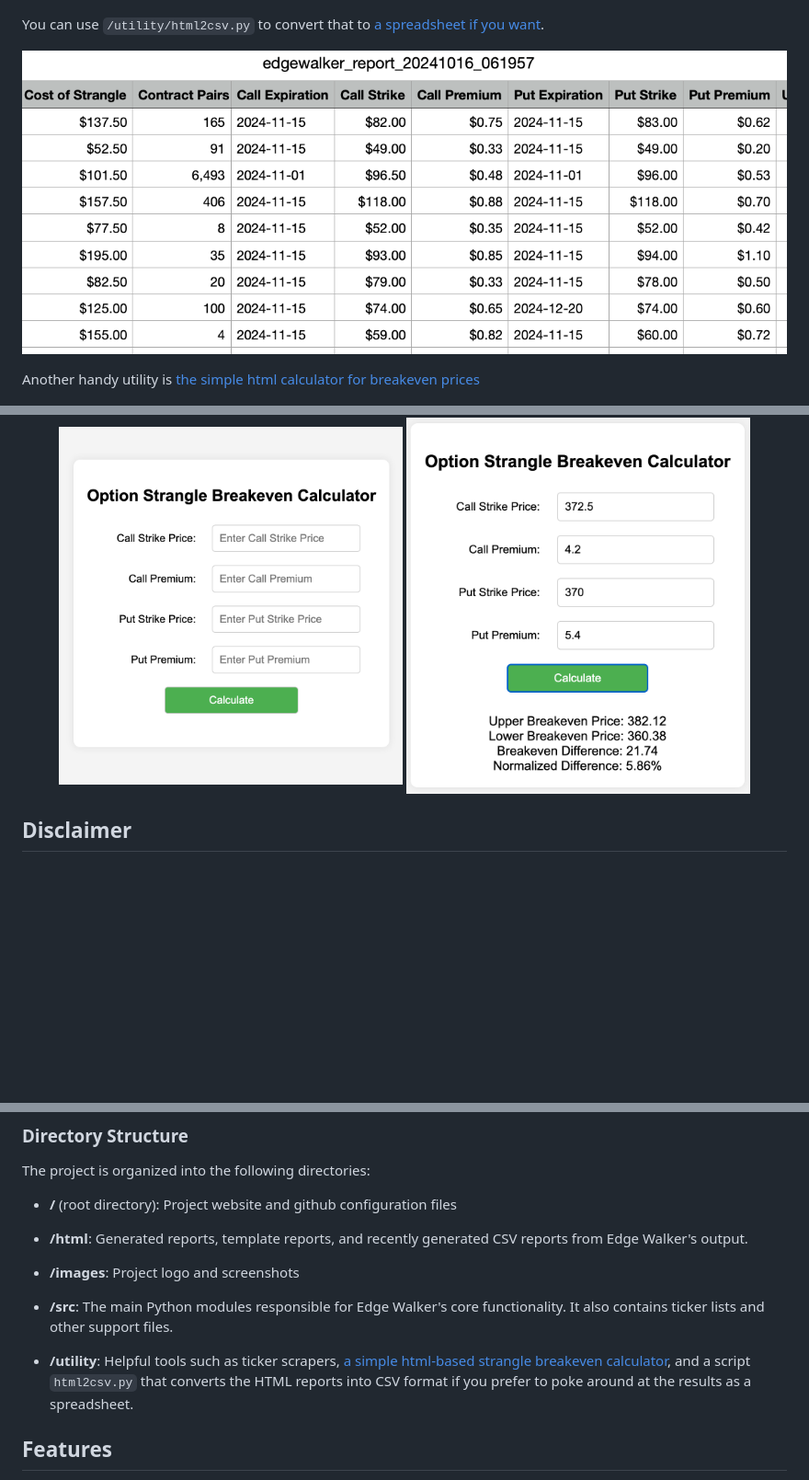
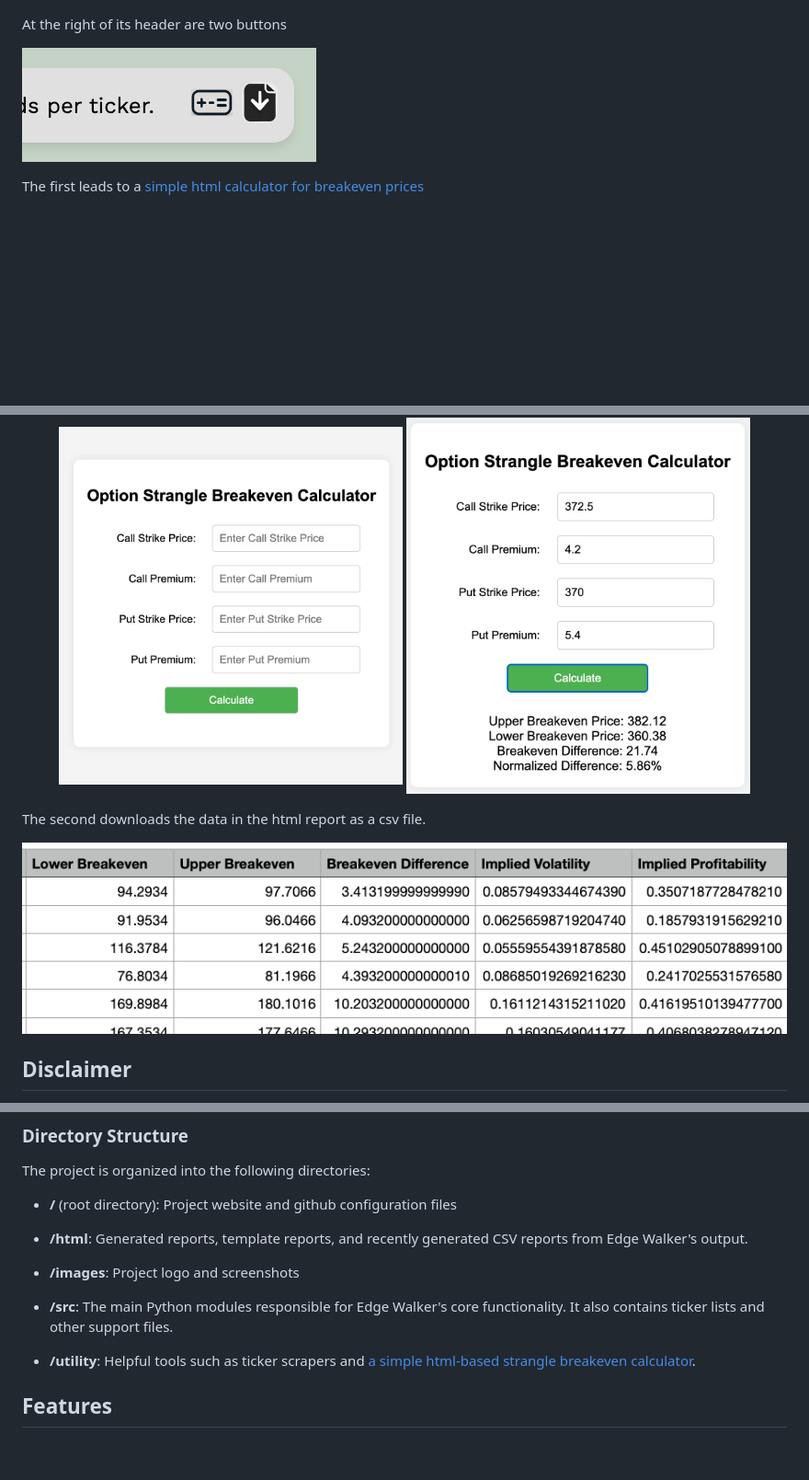
Before and after one commit to sdrasco/EdgeWalker, a Markdown page: README.md, 3 parts joined by grey strips. Shown: that part at 92% size. Rendered like a GitHub page; pictures changed too: images/buttons.png (added), images/csv_report.png; blank space fills up the shorter version.

Commit message:
Removed unused API client functions. Automated CSV creation. Added buttons for calculator and CSV download to report header

```diff
--- a/README.md
+++ b/README.md
@@ -30,16 +30,20 @@ Edgewalker's main output is [a simple html report like this](https://edgewalker.
 
 ![HTML Report](images/screenshot.png)
 
-You can use `/utility/html2csv.py` to convert that to [a spreadsheet if you want](https://edgewalker.co.uk/html/display_csv_report/edgewalker_report.csv.html).
+At the right of its header are two buttons
 
-![CSV Report](images/csv_report.png)
+![CSV Report](images/buttons.png)
 
-Another handy utility is [the simple html calculator for breakeven prices](https://edgewalker.co.uk/utility/calculator.html)
+The first leads to a [simple html calculator for breakeven prices](https://edgewalker.co.uk/utility/calculator.html)
 
 <p align="center">
   <img src="images/empty_calculator.png" alt="Empty Calculator" width="45%" valign="center"/>
   <img src="images/full_calculator.png" alt="Full Calculator" width="45%" valign="center"/>
 </p>
+
+The second downloads the data in the html report as a csv file.
+
+![CSV Report](images/csv_report.png)
 
 ## Disclaimer
 
@@ -75,7 +79,7 @@ The project is organized into the following directories:
 
 - **/src**: The main Python modules responsible for Edge Walker's core functionality. It also contains ticker lists and other support files.
 
-- **/utility**: Helpful tools such as ticker scrapers, [a simple html-based strangle breakeven calculator](https://edgewalker.co.uk/utility/calculator.html), and a script `html2csv.py` that converts the HTML reports into CSV format if you prefer to poke around at the results as a spreadsheet.
+- **/utility**: Helpful tools such as ticker scrapers and [a simple html-based strangle breakeven calculator](https://edgewalker.co.uk/utility/calculator.html).
 
 ## Features
 
```
Also changed, not shown: images/calculator.png (added), images/download.png (added), 12 other files.
